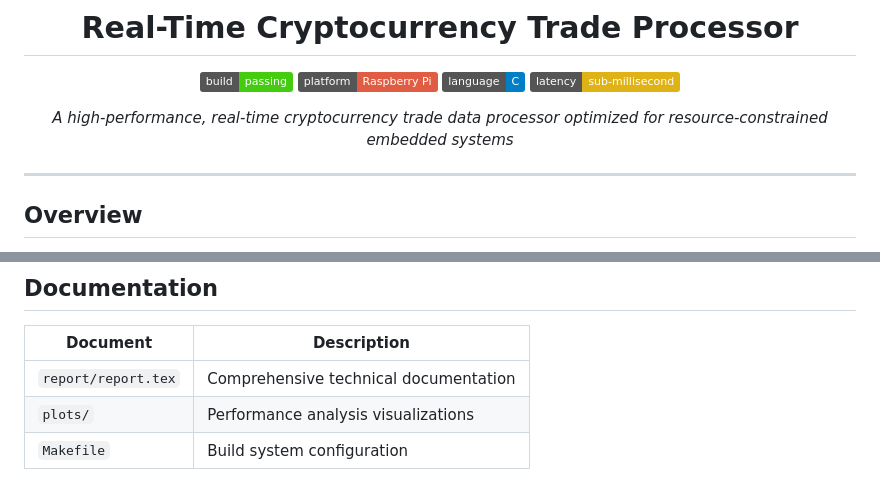
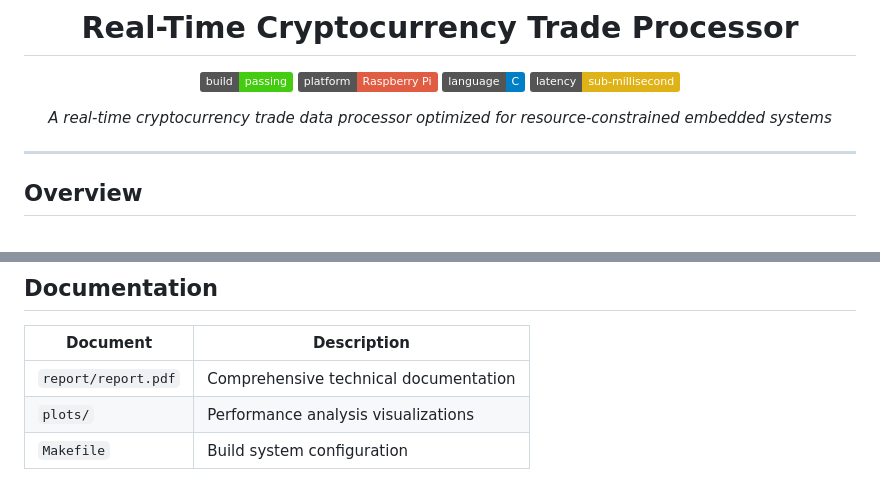
Before and after one commit to fraidakis/realtime-embedded-crypto-processor, a Markdown page: README.md, 2 parts joined by grey strips. Drawn GitHub-style; badges without logos.

Commit message:
feat: update README for clarity

```diff
--- a/README.md
+++ b/README.md
@@ -7,7 +7,7 @@
 [![Language](https://img.shields.io/badge/language-C-blue)](https://en.wikipedia.org/wiki/C_(programming_language))
 [![Performance](https://img.shields.io/badge/latency-sub--millisecond-yellow)](README.md)
 
-*A high-performance, real-time cryptocurrency trade data processor optimized for resource-constrained embedded systems*
+*A real-time cryptocurrency trade data processor optimized for resource-constrained embedded systems*
 
 </div>
 
@@ -292,7 +292,7 @@ Output: data/metrics/correlations/<SYMBOL>.csv
 
 | Document | Description |
 |----------|-------------|
-| `report/report.tex` | Comprehensive technical documentation |
+| `report/report.pdf` | Comprehensive technical documentation |
 | `plots/` | Performance analysis visualizations |
 | `Makefile` | Build system configuration |
 
```
